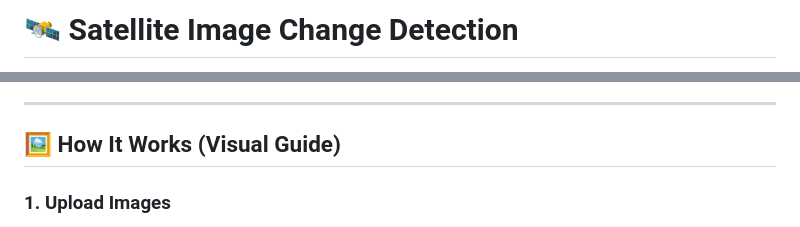
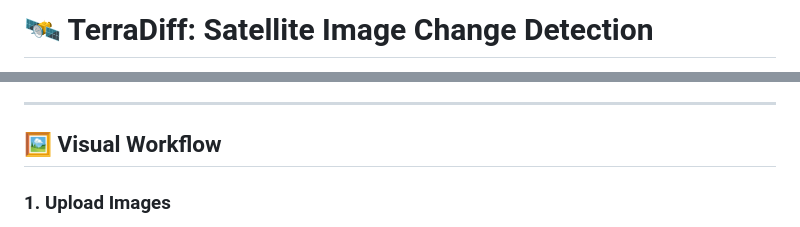
Before and after one commit to MOHANED8/TerraDiff, a Markdown page: README.md, 2 parts joined by grey strips. Drawn GitHub-style.

```diff
--- a/README.md
+++ b/README.md
@@ -1,2 +1,2 @@
-# 🛰️ Satellite Image Change Detection
+# 🛰️ TerraDiff: Satellite Image Change Detection
 
@@ -42,6 +44,6 @@ A professional, modern web application for comparing satellite images taken at d
 
 ---
 
-## 🖼️ How It Works (Visual Guide)
+## 🖼️ Visual Workflow
 
 ### 1. Upload Images
```
Also changed, not shown: other parts of README.md (+46 -35 lines).
